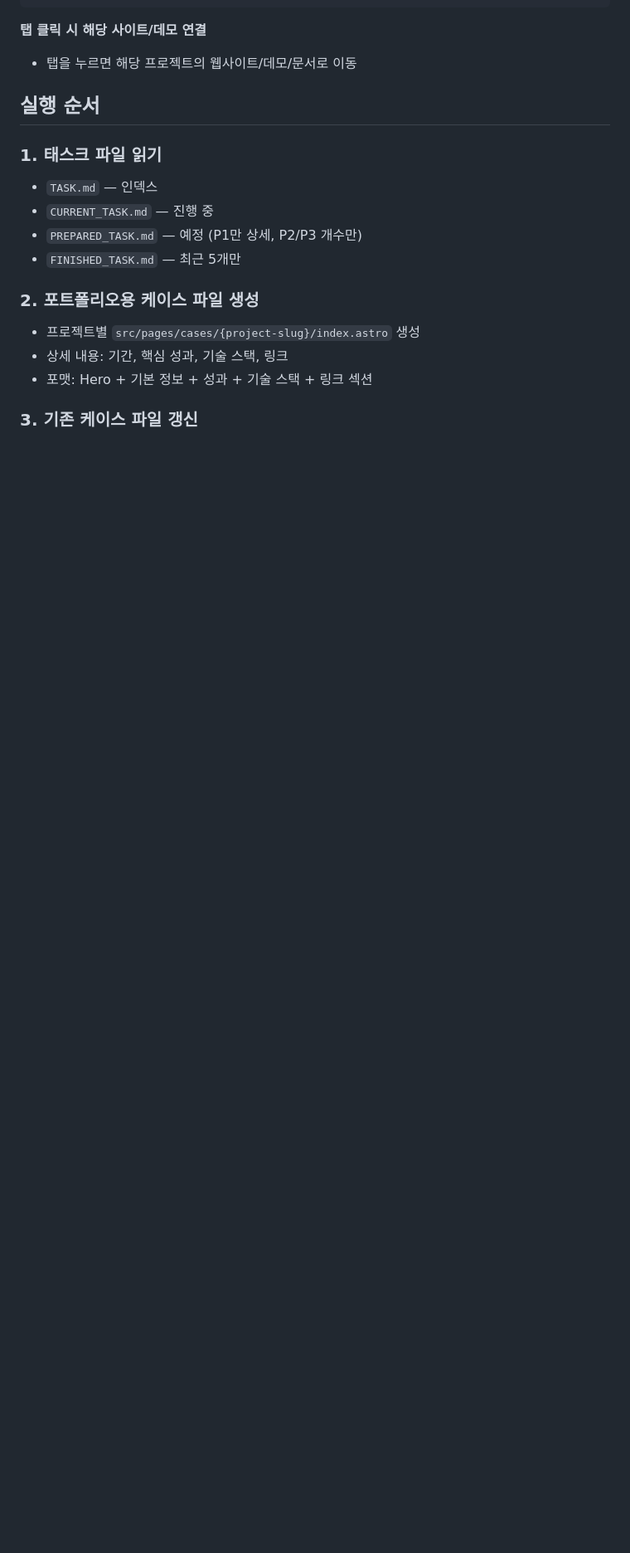
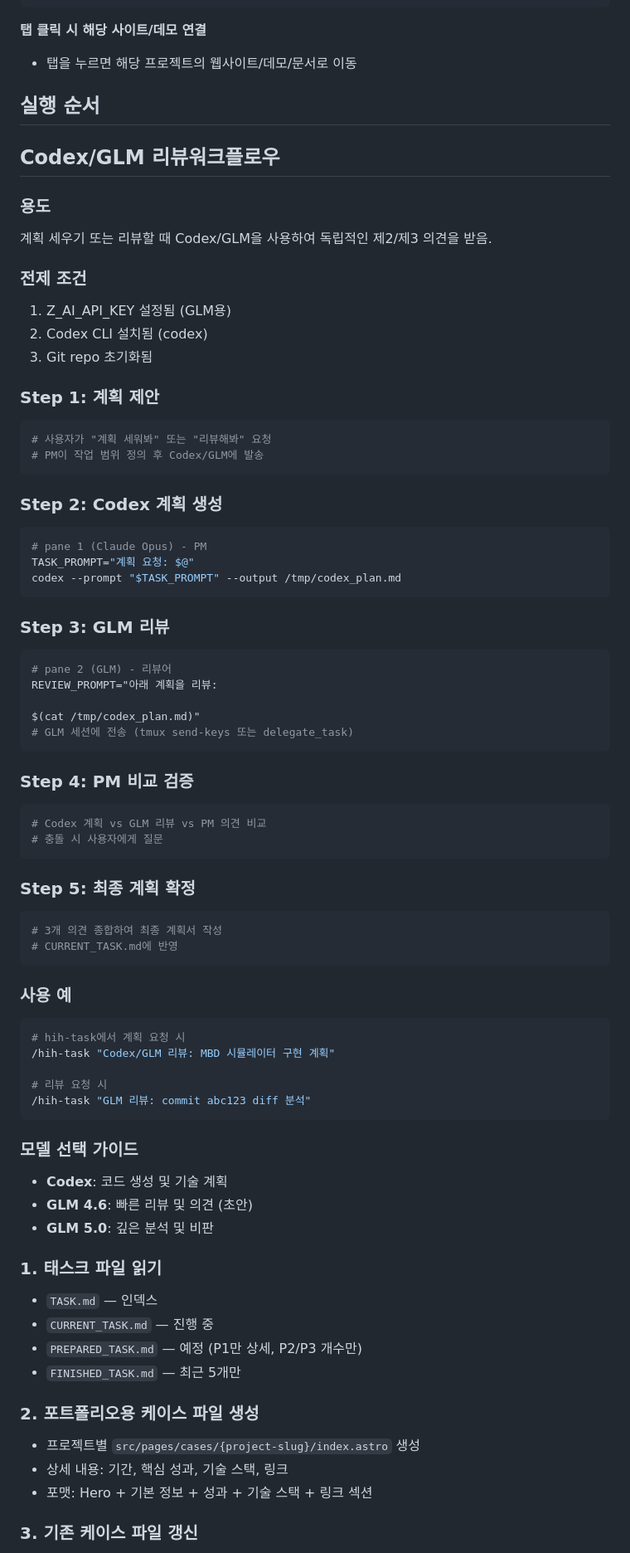
Before and after one commit to hwanginhyeok/-hermes-setup, a Markdown page: project-management/hih-task/SKILL.md, the part around one of its changes. Shown at 83% size. Rendered like a GitHub page; blank space fills up the shorter version.

````diff
--- a/project-management/hih-task/SKILL.md
+++ b/project-management/hih-task/SKILL.md
@@ -44,6 +45,67 @@ src/pages/cases/{project-slug}/index.astro
 - 탭을 누르면 해당 프로젝트의 웹사이트/데모/문서로 이동
 
 ## 실행 순서
+
+
+## Codex/GLM 리뷰워크플로우
+
+### 용도
+계획 세우기 또는 리뷰할 때 Codex/GLM을 사용하여 독립적인 제2/제3 의견을 받음.
+
+### 전제 조건
+1. Z_AI_API_KEY 설정됨 (GLM용)
+2. Codex CLI 설치됨 (codex)
+3. Git repo 초기화됨
+
+### Step 1: 계획 제안
+```bash
+# 사용자가 "계획 세워봐" 또는 "리뷰해봐" 요청
+# PM이 작업 범위 정의 후 Codex/GLM에 발송
+```
+
+### Step 2: Codex 계획 생성
+```bash
+# pane 1 (Claude Opus) - PM
+TASK_PROMPT="계획 요청: $@"
+codex --prompt "$TASK_PROMPT" --output /tmp/codex_plan.md
+```
+
+### Step 3: GLM 리뷰
+```bash
+# pane 2 (GLM) - 리뷰어
+REVIEW_PROMPT="아래 계획을 리뷰:
+
+$(cat /tmp/codex_plan.md)"
+# GLM 세션에 전송 (tmux send-keys 또는 delegate_task)
+```
+
+### Step 4: PM 비교 검증
+```bash
+# Codex 계획 vs GLM 리뷰 vs PM 의견 비교
+# 충돌 시 사용자에게 질문
+```
+
+### Step 5: 최종 계획 확정
+```bash
+# 3개 의견 종합하여 최종 계획서 작성
+# CURRENT_TASK.md에 반영
+```
+
+### 사용 예
+```bash
+# hih-task에서 계획 요청 시
+/hih-task "Codex/GLM 리뷰: MBD 시뮬레이터 구현 계획"
+
+# 리뷰 요청 시
+/hih-task "GLM 리뷰: commit abc123 diff 분석"
+```
+
+### 모델 선택 가이드
+- **Codex**: 코드 생성 및 기술 계획
+- **GLM 4.6**: 빠른 리뷰 및 의견 (초안)
+- **GLM 5.0**: 깊은 분석 및 비판
+
+
 
 ### 1. 태스크 파일 읽기
 - `TASK.md` — 인덱스
````
Also changed, not shown: other parts of project-management/hih-task/SKILL.md (+64 -0 lines).
